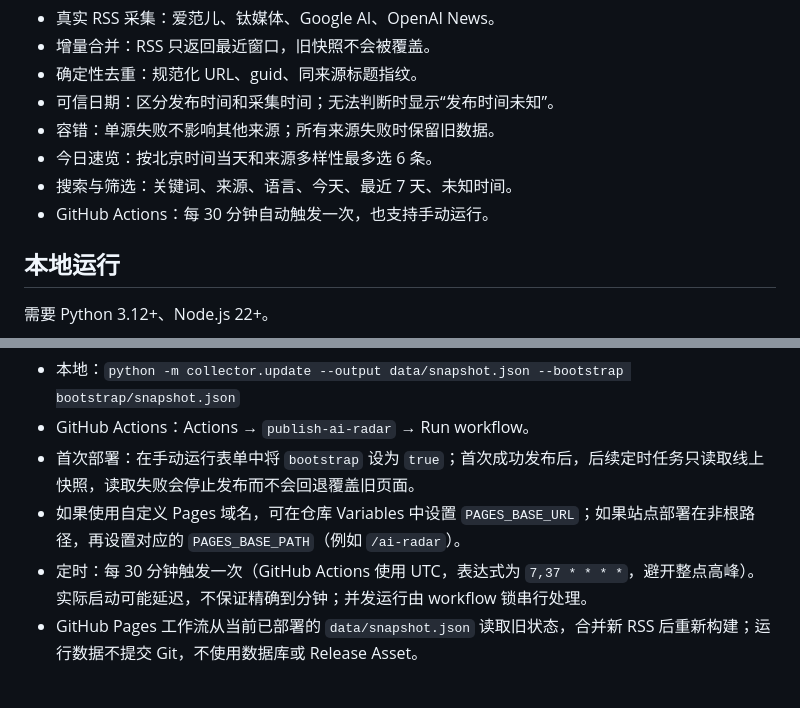
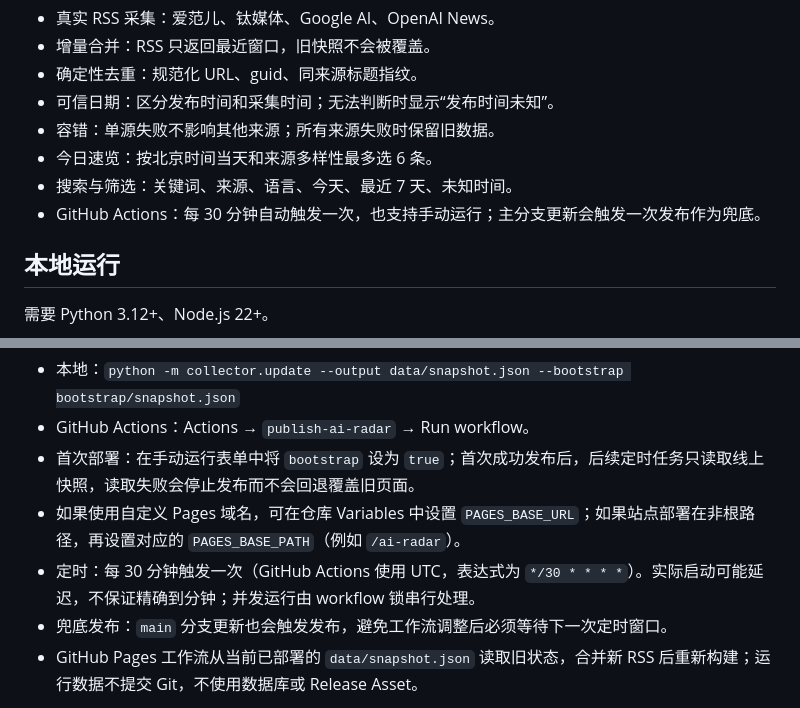
Before and after one commit to xingchenCY/ai-radar, a Markdown page: README.md, 2 parts joined by grey strips. Drawn GitHub-style.

```diff
--- a/README.md
+++ b/README.md
@@ -11,7 +11,7 @@ AI Radar 是一个面向 AI 开发者、产品经理和内容创作者的中英
 - 容错：单源失败不影响其他来源；所有来源失败时保留旧数据。
 - 今日速览：按北京时间当天和来源多样性最多选 6 条。
 - 搜索与筛选：关键词、来源、语言、今天、最近 7 天、未知时间。
-- GitHub Actions：每 30 分钟自动触发一次，也支持手动运行。
+- GitHub Actions：每 30 分钟自动触发一次，也支持手动运行；主分支更新会触发一次发布作为兜底。
 
 ## 本地运行
 
@@ -81,7 +81,8 @@ python -m collector.smoke_test --real
 - GitHub Actions：Actions → `publish-ai-radar` → Run workflow。
 - 首次部署：在手动运行表单中将 `bootstrap` 设为 `true`；首次成功发布后，后续定时任务只读取线上快照，读取失败会停止发布而不会回退覆盖旧页面。
 - 如果使用自定义 Pages 域名，可在仓库 Variables 中设置 `PAGES_BASE_URL`；如果站点部署在非根路径，再设置对应的 `PAGES_BASE_PATH`（例如 `/ai-radar`）。
-- 定时：每 30 分钟触发一次（GitHub Actions 使用 UTC，表达式为 `7,37 * * * *`，避开整点高峰）。实际启动可能延迟，不保证精确到分钟；并发运行由 workflow 锁串行处理。
+- 定时：每 30 分钟触发一次（GitHub Actions 使用 UTC，表达式为 `*/30 * * * *`）。实际启动可能延迟，不保证精确到分钟；并发运行由 workflow 锁串行处理。
+- 兜底发布：`main` 分支更新也会触发发布，避免工作流调整后必须等待下一次定时窗口。
 - GitHub Pages 工作流从当前已部署的 `data/snapshot.json` 读取旧状态，合并新 RSS 后重新构建；运行数据不提交 Git，不使用数据库或 Release Asset。
 
 首次部署时才允许使用 `bootstrap/snapshot.json`。后续线上快照读取失败会停止本次发布，避免用空数据覆盖线上内容。
```
Also changed, not shown: VERIFICATION.md (+2 -1 lines).
